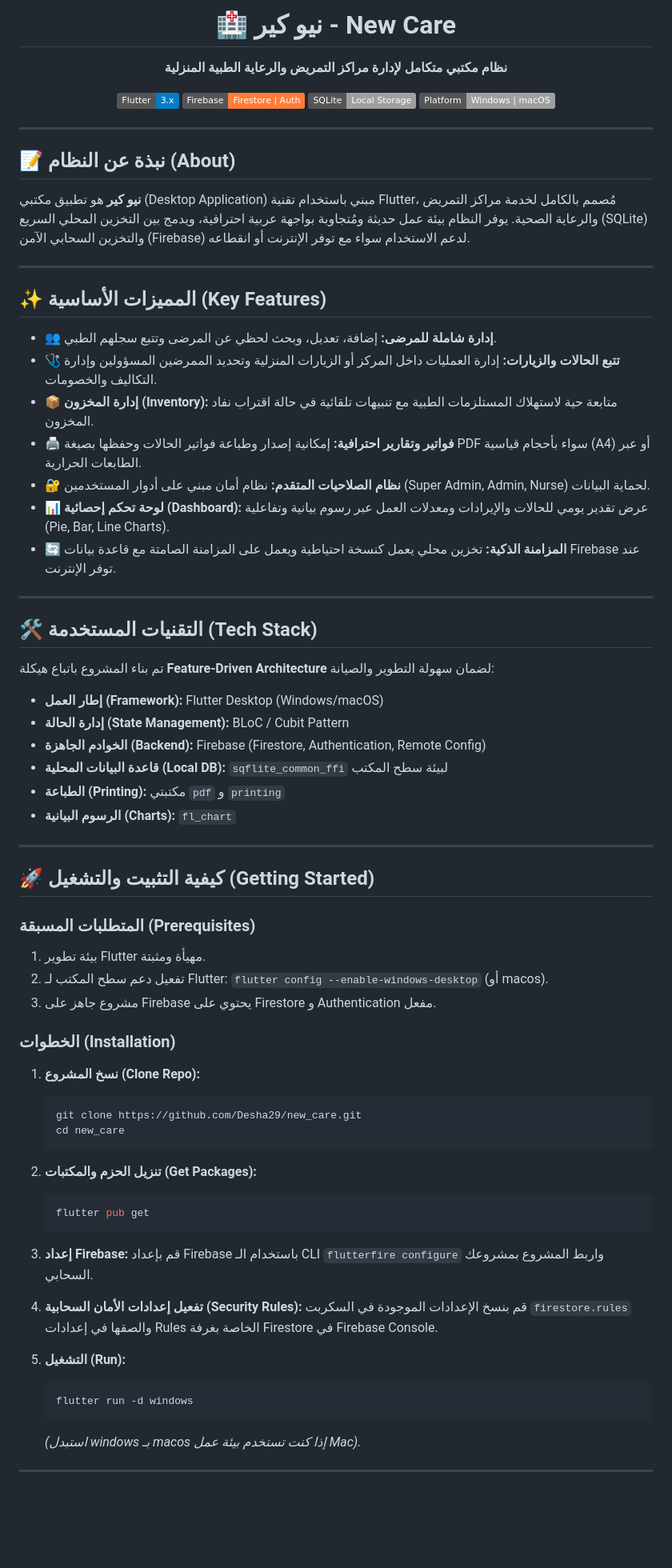
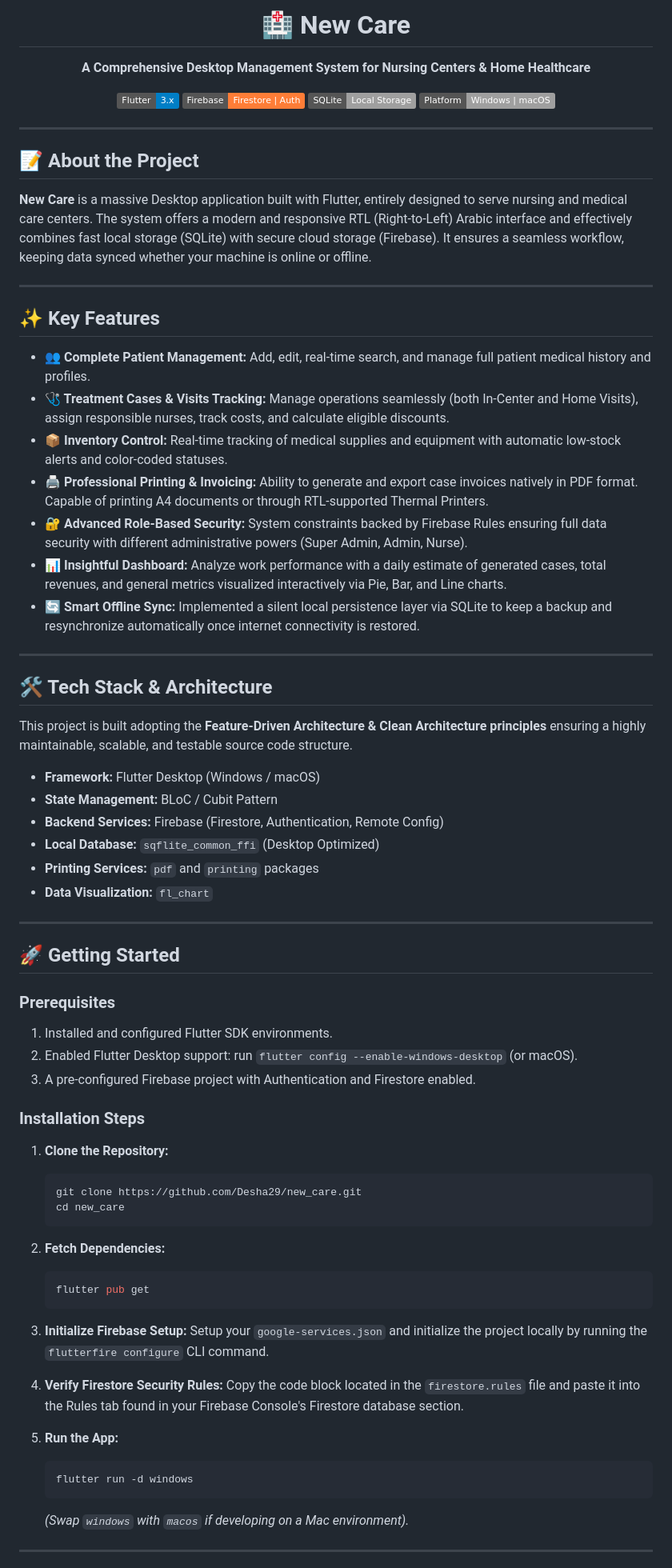
Before and after one commit to Desha29/new_care, a Markdown page: README.md, the part around one of its changes. Shown at 80% size. Drawn GitHub-style; badges without logos; blank space fills up the shorter version.

Commit message:
docs: Make README.md fully in English

````diff
--- a/README.md
+++ b/README.md
@@ -2,7 +2,7 @@
 
-# 🏥 نيو كير - New Care
+# 🏥 New Care
 
-**نظام مكتبي متكامل لإدارة مراكز التمريض والرعاية الطبية المنزلية**
+**A Comprehensive Desktop Management System for Nursing Centers & Home Healthcare**
 
 [![Flutter](https://img.shields.io/badge/Flutter-3.x-blue.svg?logo=flutter)](https://flutter.dev)
 [![Firebase](https://img.shields.io/badge/Firebase-Firestore%20%7C%20Auth-orange.svg?logo=firebase)](https://firebase.google.com)
@@ -13,69 +13,67 @@
 
 </div>
 
-<div dir="rtl">
-
-## 📝 نبذة عن النظام (About)
-**نيو كير** هو تطبيق مكتبي (Desktop Application) مبني باستخدام تقنية Flutter، مُصمم بالكامل لخدمة مراكز التمريض والرعاية الصحية. يوفر النظام بيئة عمل حديثة ومُتجاوبة بواجهة عربية احترافية، ويدمج بين التخزين المحلي السريع (SQLite) والتخزين السحابي الآمن (Firebase) لدعم الاستخدام سواء مع توفر الإنترنت أو انقطاعه.
+## 📝 About the Project
+**New Care** is a massive Desktop application built with Flutter, entirely designed to serve nursing and medical care centers. The system offers a modern and responsive RTL (Right-to-Left) Arabic interface and effectively combines fast local storage (SQLite) with secure cloud storage (Firebase). It ensures a seamless workflow, keeping data synced whether your machine is online or offline.
 
 ---
 
-## ✨ المميزات الأساسية (Key Features)
+## ✨ Key Features
 
-*   **👥 إدارة شاملة للمرضى:** إضافة، تعديل، وبحث لحظي عن المرضى وتتبع سجلهم الطبي.
-*   **🩺 تتبع الحالات والزيارات:** إدارة العمليات داخل المركز أو الزيارات المنزلية وتحديد الممرضين المسؤولين وإدارة التكاليف والخصومات.
-*   **📦 إدارة المخزون (Inventory):** متابعة حية لاستهلاك المستلزمات الطبية مع تنبيهات تلقائية في حالة اقتراب نفاد المخزون.
-*   **🖨️ فواتير وتقارير احترافية:** إمكانية إصدار وطباعة فواتير الحالات وحفظها بصيغة PDF سواء بأحجام قياسية (A4) أو عبر الطابعات الحرارية.
-*   **🔐 نظام الصلاحيات المتقدم:** نظام أمان مبني على أدوار المستخدمين (Super Admin, Admin, Nurse) لحماية البيانات.
-*   **📊 لوحة تحكم إحصائية (Dashboard):** عرض تقدير يومي للحالات والإيرادات ومعدلات العمل عبر رسوم بيانية وتفاعلية (Pie, Bar, Line Charts).
-*   **🔄 المزامنة الذكية:** تخزين محلي يعمل كنسخة احتياطية ويعمل على المزامنة الصامتة مع قاعدة بيانات Firebase عند توفر الإنترنت.
+*   **👥 Complete Patient Management:** Add, edit, real-time search, and manage full patient medical history and profiles.
+*   **🩺 Treatment Cases & Visits Tracking:** Manage operations seamlessly (both In-Center and Home Visits), assign responsible nurses, track costs, and calculate eligible discounts.
+*   **📦 Inventory Control:** Real-time tracking of medical supplies and equipment with automatic low-stock alerts and color-coded statuses.
+*   **🖨️ Professional Printing & Invoicing:** Ability to generate and export case invoices natively in PDF format. Capable of printing A4 documents or through RTL-supported Thermal Printers.
+*   **🔐 Advanced Role-Based Security:** System constraints backed by Firebase Rules ensuring full data security with different administrative powers (Super Admin, Admin, Nurse).
+*   **📊 Insightful Dashboard:** Analyze work performance with a daily estimate of generated cases, total revenues, and general metrics visualized interactively via Pie, Bar, and Line charts.
+*   **🔄 Smart Offline Sync:** Implemented a silent local persistence layer via SQLite to keep a backup and resynchronize automatically once internet connectivity is restored.
 
 ---
 
-## 🛠️ التقنيات المستخدمة (Tech Stack)
+## 🛠️ Tech Stack & Architecture
 
-تم بناء المشروع باتباع هيكلة **Feature-Driven Architecture** لضمان سهولة التطوير والصيانة:
+This project is built adopting the **Feature-Driven Architecture & Clean Architecture principles** ensuring a highly maintainable, scalable, and testable source code structure.
 
-*   **إطار العمل (Framework):** Flutter Desktop (Windows/macOS)
-*   **إدارة الحالة (State Management):** BLoC / Cubit Pattern
-*   **الخوادم الجاهزة (Backend):** Firebase (Firestore, Authentication, Remote Config)
-*   **قاعدة البيانات المحلية (Local DB):** `sqflite_common_ffi` لبيئة سطح المكتب
-*   **الطباعة (Printing):** مكتبتي `pdf` و `printing`
-*   **الرسوم البيانية (Charts):** `fl_chart`
+*   **Framework:** Flutter Desktop (Windows / macOS)
+*   **State Management:** BLoC / Cubit Pattern
+*   **Backend Services:** Firebase (Firestore, Authentication, Remote Config)
+*   **Local Database:** `sqflite_common_ffi` (Desktop Optimized)
+*   **Printing Services:** `pdf` and `printing` packages
+*   **Data Visualization:** `fl_chart`
 
 ---
 
-## 🚀 كيفية التثبيت والتشغيل (Getting Started)
+## 🚀 Getting Started
 
-### المتطلبات المسبقة (Prerequisites)
-1. بيئة تطوير Flutter مهيأة ومثبتة.
-2. تفعيل دعم سطح المكتب لـ Flutter: `flutter config --enable-windows-desktop` (أو macos).
-3. مشروع جاهز على Firebase يحتوي على Firestore و Authentication مفعل.
+### Prerequisites
+1. Installed and configured Flutter SDK environments.
+2. Enabled Flutter Desktop support: run `flutter config --enable-windows-desktop` (or macOS).
+3. A pre-configured Firebase project with Authentication and Firestore enabled.
 
-### الخطوات (Installation)
+### Installation Steps
 
-1. **نسخ المشروع (Clone Repo):**
+1. **Clone the Repository:**
    ```bash
    git clone https://github.com/Desha29/new_care.git
    cd new_care
    ```
 
-2. **تنزيل الحزم والمكتبات (Get Packages):**
+2. **Fetch Dependencies:**
    ```bash
    flutter pub get
    ```
 
-3. **إعداد Firebase:**
-   قم بإعداد Firebase باستخدام الـ CLI `flutterfire configure` واربط المشروع بمشروعك السحابي.
+3. **Initialize Firebase Setup:**
+   Setup your `google-services.json` and initialize the project locally by running the `flutterfire configure` CLI command.
 
-4. **تفعيل إعدادات الأمان السحابية (Security Rules):**
-   قم بنسخ الإعدادات الموجودة في السكربت `firestore.rules` والصقها في إعدادات Rules الخاصة بغرفة Firestore في Firebase Console.
+4. **Verify Firestore Security Rules:**
+   Copy the code block located in the `firestore.rules` file and paste it into the Rules tab found in your Firebase Console's Firestore database section.
 
-5. **التشغيل (Run):**
+5. **Run the App:**
    ```bash
    flutter run -d windows
    ```
-   *(استبدل windows بـ macos إذا كنت تستخدم بيئة عمل Mac).*
+   *(Swap `windows` with `macos` if developing on a Mac environment).*
 
 ---
 
````
Also changed, not shown: other parts of README.md (+6 -8 lines).
